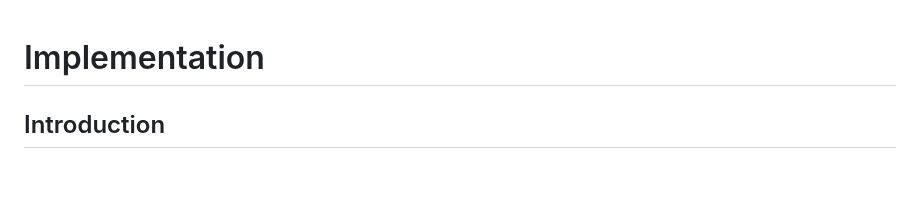
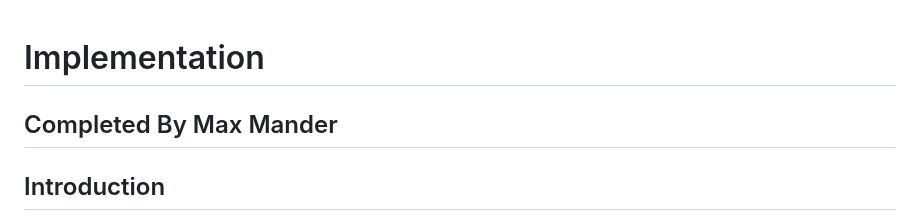
Before and after one commit to Max9889/trafficAccidents, a Markdown page: implementation.md, the part around the change. GitHub-like rendering; blank space fills up the shorter version.

```diff
--- a/implementation.md
+++ b/implementation.md
@@ -1,4 +1,5 @@
 # Implementation
+## Completed By Max Mander
 
 ## Introduction
 The dataset used for this system is vast. It has a total number of entries amounting to 4,143 as of 6/29/2024. Each entry in this data set shares a lot of valuable information for each accident such as the date, time, severity, and location (coordinates) of each collision. However, there is one issue with this dataset which is that there information regarding the location of each collision is only coordinates. This makes it more complex to implement a search feature allowing the user to find collisions in a set location rather than by specific coordinates. Each entry found in this dataset was reported to the police who then shared the information regarding the collision with the council. Also, this dataset excludes any collisions that do not involve personal injury.
```
